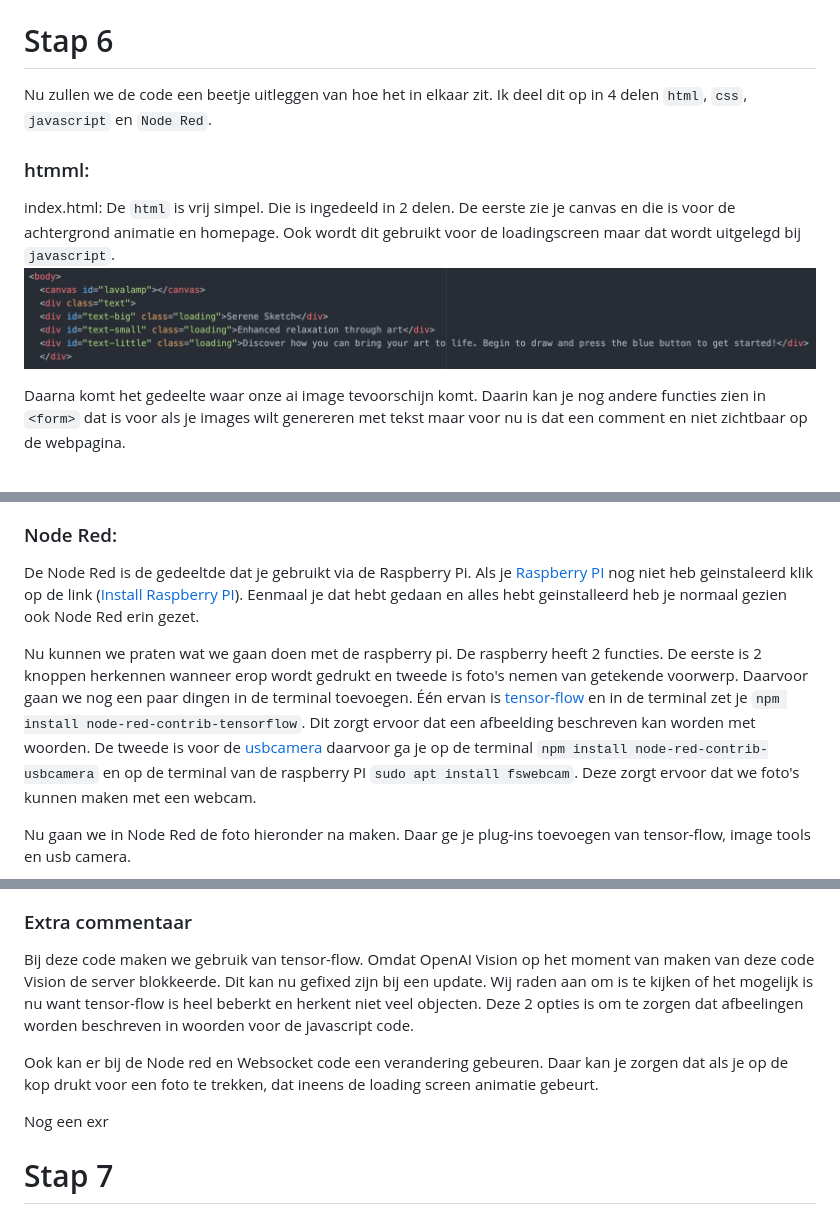
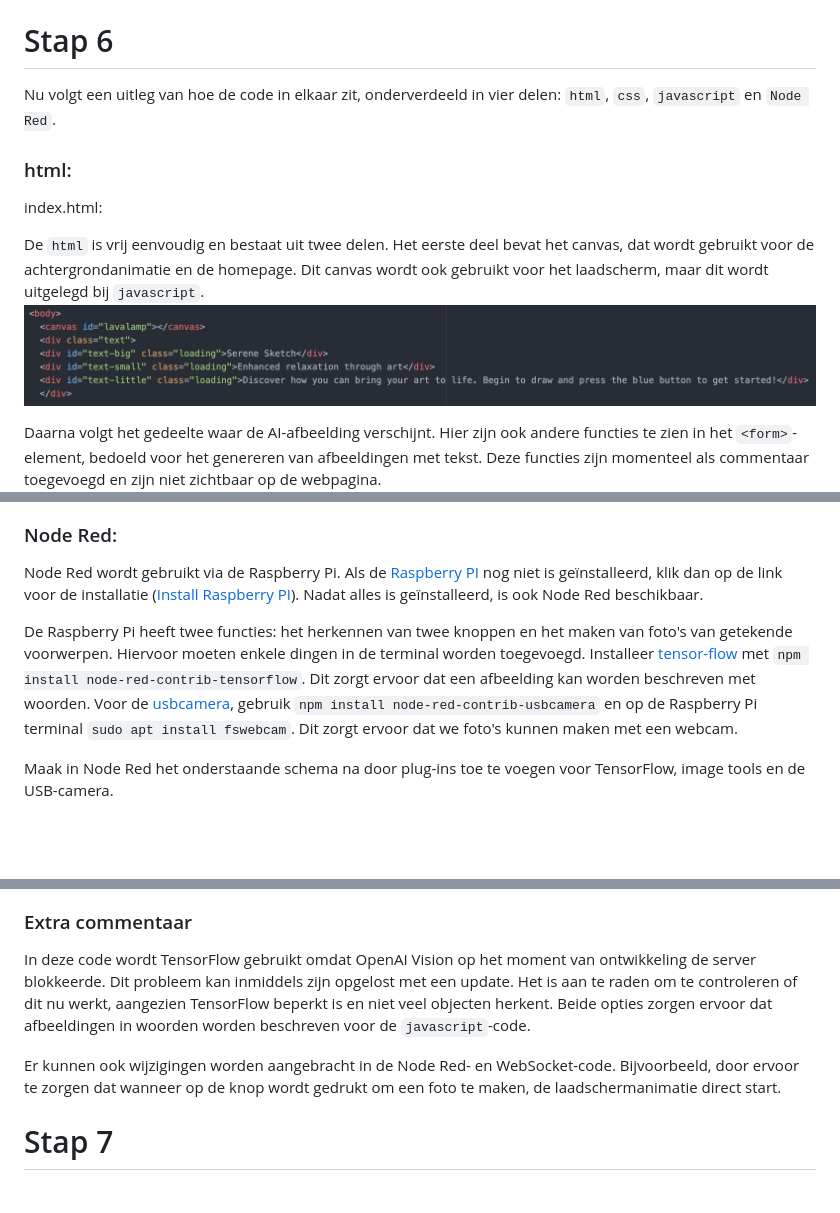
Before and after one commit to BrittFranken9/IMMI, a Markdown page: docs/README.md, 3 parts joined by grey strips. Rendered like a GitHub page; blank space fills up the shorter version.

```diff
--- a/docs/README.md
+++ b/docs/README.md
@@ -83,14 +83,16 @@ Enkel nog `npm run dev` invoeren in je terminal bij de juiste map en surfen naar
 
 # Stap 6
 
-Nu zullen we de code een beetje uitleggen van hoe het in elkaar zit. Ik deel dit op in 4 delen `html`, `css`, `javascript` en `Node Red`.
+Nu volgt een uitleg van hoe de code in elkaar zit, onderverdeeld in vier delen: `html`, `css`, `javascript` en `Node Red`.
 
-### htmml:
+
+### html:
 index.html:
-De `html` is vrij simpel. Die is ingedeeld in 2 delen. De eerste zie je canvas en die is voor de achtergrond animatie en homepage. Ook wordt dit gebruikt voor de loadingscreen maar dat wordt uitgelegd bij `javascript`.
+
+De `html` is vrij eenvoudig en bestaat uit twee delen. Het eerste deel bevat het canvas, dat wordt gebruikt voor de achtergrondanimatie en de homepage. Dit canvas wordt ook gebruikt voor het laadscherm, maar dit wordt uitgelegd bij `javascript`.
 ![canvas](/docs/canvas.png)
 
-Daarna komt het gedeelte waar onze ai image tevoorschijn komt. Daarin kan je nog andere functies zien in `<form>` dat is voor als je images wilt genereren met tekst maar voor nu is dat een comment en niet zichtbaar op de webpagina.
+Daarna volgt het gedeelte waar de AI-afbeelding verschijnt. Hier zijn ook andere functies te zien in het `<form>`-element, bedoeld voor het genereren van afbeeldingen met tekst. Deze functies zijn momenteel als commentaar toegevoegd en zijn niet zichtbaar op de webpagina.
 ![canvas](/docs/image_container.png)
 
 loadingscreen.html:
@@ -115,21 +122,19 @@ Als laatste is onze animaties. Dit is ingedeeld in twee delen. Één is voor de
 ![canvas](/docs/loading_animatie.png)
 
 ### Node Red:
-De Node Red is de gedeeltde dat je gebruikt via de Raspberry Pi. Als je [Raspberry PI](https://meeplemaker.github.io/idl4-cc-rpi-install/) nog niet heb geinstaleerd klik op de link ([Install Raspberry PI](https://meeplemaker.github.io/idl4-cc-rpi-install/)). Eenmaal je dat hebt gedaan en alles hebt geinstalleerd heb je normaal gezien ook Node Red erin gezet.
 
-Nu kunnen we praten wat we gaan doen met de raspberry pi. De raspberry heeft 2 functies. De eerste is 2 knoppen herkennen wanneer erop wordt gedrukt en tweede is foto's nemen van getekende voorwerp. Daarvoor gaan we nog een paar dingen in de terminal toevoegen. Één ervan is [tensor-flow](https://flows.nodered.org/node/node-red-contrib-tensorflow) en in de terminal zet je `npm install node-red-contrib-tensorflow`. Dit zorgt ervoor dat een afbeelding beschreven kan worden met woorden. De tweede is voor de [usbcamera](https://flows.nodered.org/node/node-red-contrib-usbcamera) daarvoor ga je op de terminal `npm install node-red-contrib-usbcamera` en op de terminal van de raspberry PI `sudo apt install fswebcam`. Deze zorgt ervoor dat we foto's kunnen maken met een webcam.
+Node Red wordt gebruikt via de Raspberry Pi. Als de [Raspberry PI](https://meeplemaker.github.io/idl4-cc-rpi-install/) nog niet is geïnstalleerd, klik dan op de link voor de installatie ([Install Raspberry PI](https://meeplemaker.github.io/idl4-cc-rpi-install/)). Nadat alles is geïnstalleerd, is ook Node Red beschikbaar.
 
-Nu gaan we in Node Red de foto hieronder na maken. Daar ge je plug-ins toevoegen van tensor-flow, image tools en usb camera.
+De Raspberry Pi heeft twee functies: het herkennen van twee knoppen en het maken van foto's van getekende voorwerpen. Hiervoor moeten enkele dingen in de terminal worden toegevoegd. Installeer [tensor-flow](https://flows.nodered.org/node/node-red-contrib-tensorflow) met `npm install node-red-contrib-tensorflow`. Dit zorgt ervoor dat een afbeelding kan worden beschreven met woorden. Voor de [usbcamera](https://flows.nodered.org/node/node-red-contrib-usbcamera), gebruik `npm install node-red-contrib-usbcamera` en op de Raspberry Pi terminal `sudo apt install fswebcam`. Dit zorgt ervoor dat we foto's kunnen maken met een webcam.
 
+Maak in Node Red het onderstaande schema na door plug-ins toe te voegen voor TensorFlow, image tools en de USB-camera.
 ![Node-Red](/docs/node_red.jpg)
 
 ### Extra commentaar
 
-Bij deze code maken we gebruik van tensor-flow. Omdat OpenAI Vision op het moment van maken van deze code Vision de server blokkeerde. Dit kan nu gefixed zijn bij een update. Wij raden aan om is te kijken of het mogelijk is nu want tensor-flow is heel beberkt en herkent niet veel objecten. Deze 2 opties is om te zorgen dat afbeelingen worden beschreven in woorden voor de javascript code.
+In deze code wordt TensorFlow gebruikt omdat OpenAI Vision op het moment van ontwikkeling de server blokkeerde. Dit probleem kan inmiddels zijn opgelost met een update. Het is aan te raden om te controleren of dit nu werkt, aangezien TensorFlow beperkt is en niet veel objecten herkent. Beide opties zorgen ervoor dat afbeeldingen in woorden worden beschreven voor de `javascript`-code.
 
-Ook kan er bij de Node red en Websocket code een verandering gebeuren. Daar kan je zorgen dat als je op de kop drukt voor een foto te trekken, dat ineens de loading screen animatie gebeurt.
-
-Nog een exr
+Er kunnen ook wijzigingen worden aangebracht in de Node Red- en WebSocket-code. Bijvoorbeeld, door ervoor te zorgen dat wanneer op de knop wordt gedrukt om een foto te maken, de laadschermanimatie direct start.
 
 # Stap 7
 
```
Also changed, not shown: other parts of docs/README.md (+11 -6 lines).
